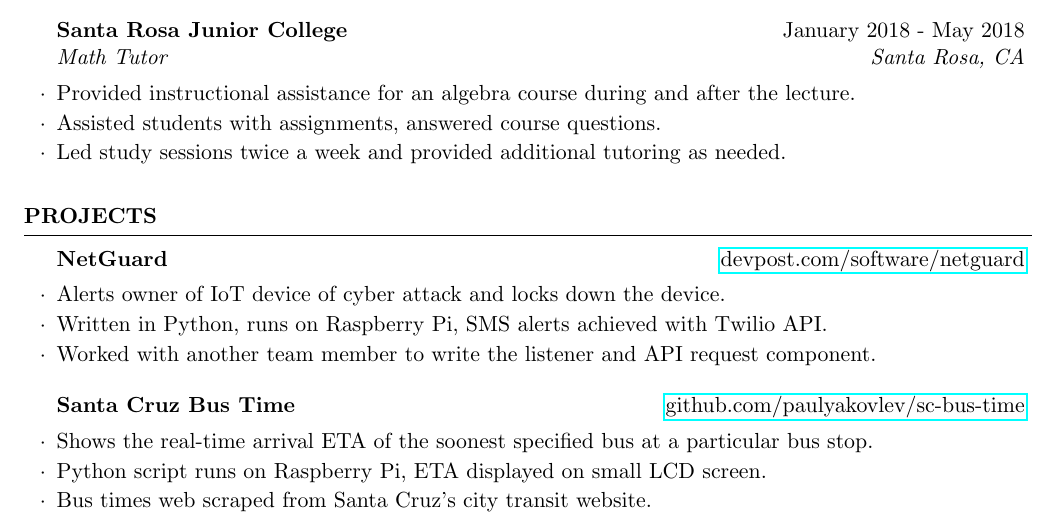
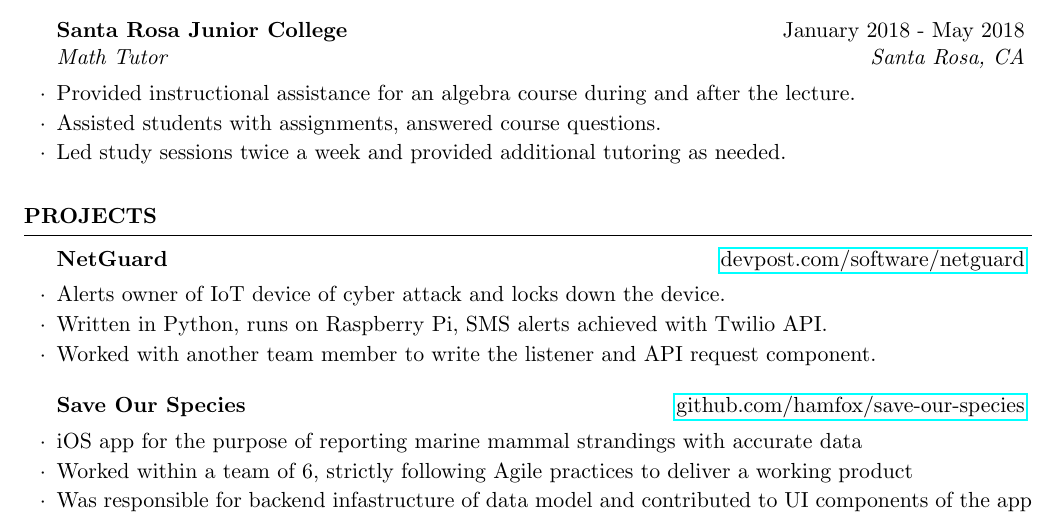
Before and after one commit to paulyakovlev/json-resume-generator, a LaTeX CV (resume-yakovlev.tex): part of the page, cut so that both start at the same text. Compiled offline with pdfLaTeX.

Commit message:
replace sc bus time with save our species project

```diff
--- a/resume-yakovlev.tex
+++ b/resume-yakovlev.tex
@@ -87,10 +87,10 @@ Bachelor's in Computer Science
     \item Worked with another team member to write the listener and API request component.
 \end{rSubsection}
 
-\begin{rSubsection}{Santa Cruz Bus Time}{\href{https://www.github.com/paulyakovlev/sc-bus-time}{github.com/paulyakovlev/sc-bus-time}}{}{}
-    \item Shows the real-time arrival ETA of the soonest specified bus at a particular bus stop.
-    \item Python script runs on Raspberry Pi, ETA displayed on small LCD screen.
-    \item Bus times web scraped from Santa Cruz’s city transit website.
+\begin{rSubsection}{Save Our Species}{\href{https://github.com/hamfox/save-our-species}{github.com/hamfox/save-our-species}}{}{}
+    \item iOS app for the purpose of reporting marine mammal strandings with accurate data
+    \item Worked within a team of 6, strictly following Agile practices to deliver a working product
+    \item Was responsible for backend infastructure of data model and contributed to UI components of the app
 \end{rSubsection}
 
 \end{rSection}
```
Also changed, not shown: resume-yakovlev.pdf.
